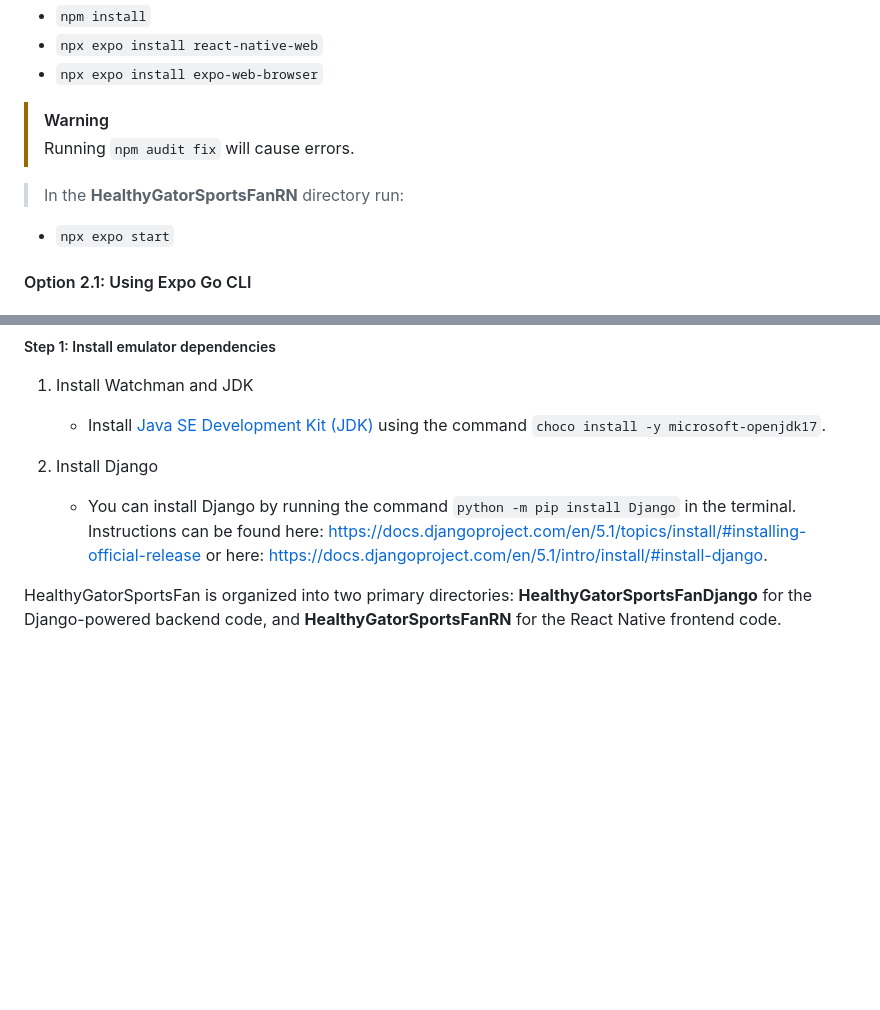
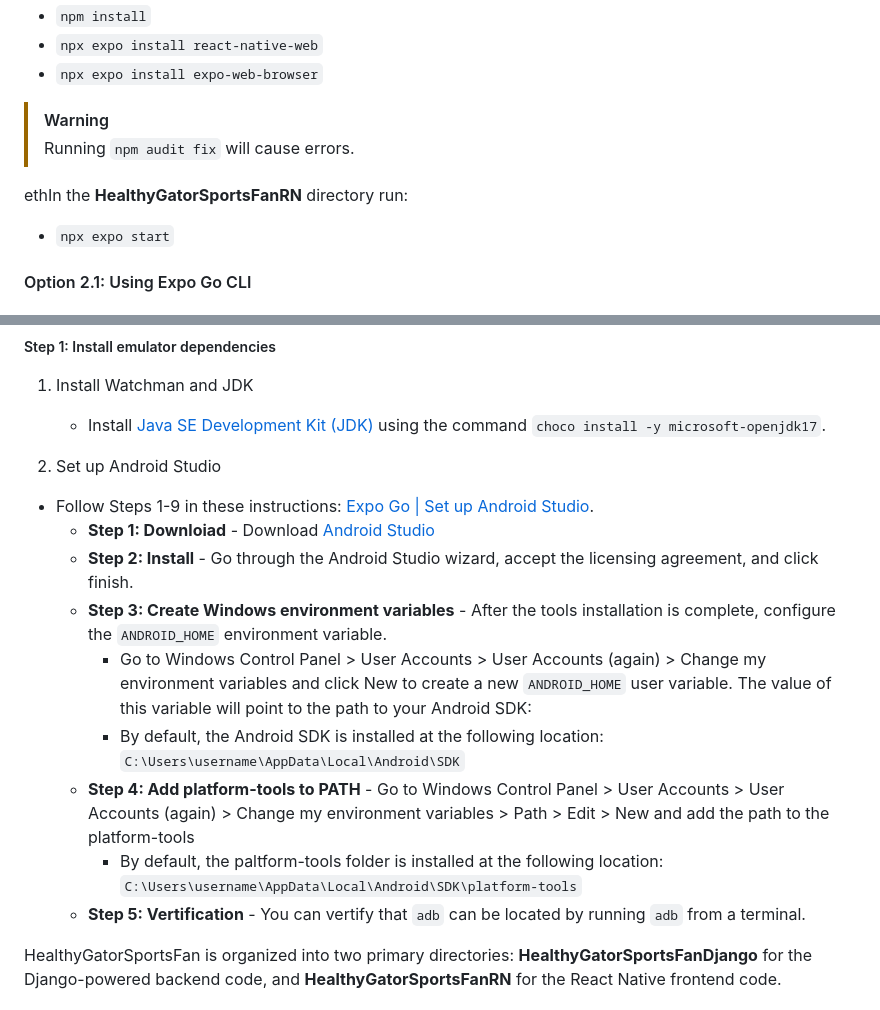
Before and after one commit to smashresearchlabs/HealthyGatorFan, a Markdown page: README.md, 2 parts joined by grey strips. Drawn GitHub-style; blank space fills up the shorter version.

```diff
--- a/README.md
+++ b/README.md
@@ -152,7 +152,7 @@ Navigate to the **HealthyGatorSportsFanRN** directory and run the following:
 > [!WARNING]
 > Running `npm audit fix` will cause errors.
 
-> In the **HealthyGatorSportsFanRN** directory run:
+ethIn the **HealthyGatorSportsFanRN** directory run:
 - `npx expo start`
 
 #### Option 2.1: Using Expo Go CLI
@@ -168,10 +168,16 @@ In the Expo Go CLI press `w`
 1. Install Watchman and JDK
     - Install [Java SE Development Kit (JDK)](https://openjdk.org/) using the command `choco install -y microsoft-openjdk17`.
 
-1. Install Django
-   - You can install Django by running the command `python -m pip install Django` in the terminal. Instructions can be found here: https://docs.djangoproject.com/en/5.1/topics/install/#installing-official-release or here: https://docs.djangoproject.com/en/5.1/intro/install/#install-django.
-
-
+1.  Set up Android Studio
+   - Follow Steps 1-9 in these instructions: [Expo Go | Set up Android Studio]([https://ngrok.com/docs/getting-started/?os=windows](https://docs.expo.dev/workflow/android-studio-emulator/)).
+      - **Step 1: Downloiad** - Download [Android Studio](https://developer.android.com/studio)
+      - **Step 2: Install** - Go through the Android Studio wizard, accept the licensing agreement, and click finish.
+      - **Step 3: Create Windows environment variables** - After the tools installation is complete, configure the `ANDROID_HOME` environment variable.
+         - Go to Windows Control Panel > User Accounts > User Accounts (again) > Change my environment variables and click New to create a new `ANDROID_HOME` user variable. The value of this variable will point to the path to your Android SDK:
+         - By default, the Android SDK is installed at the following location: `C:\Users\username\AppData\Local\Android\SDK`
+      - **Step 4: Add platform-tools to PATH** - Go to Windows Control Panel > User Accounts > User Accounts (again) > Change my environment variables > Path > Edit > New and add the path to the platform-tools
+         - By default, the paltform-tools folder is installed at the following location: `C:\Users\username\AppData\Local\Android\SDK\platform-tools`
+      - **Step 5: Vertification** - You can vertify that `adb` can be located by running `adb` from a terminal.
 
 
 
```
